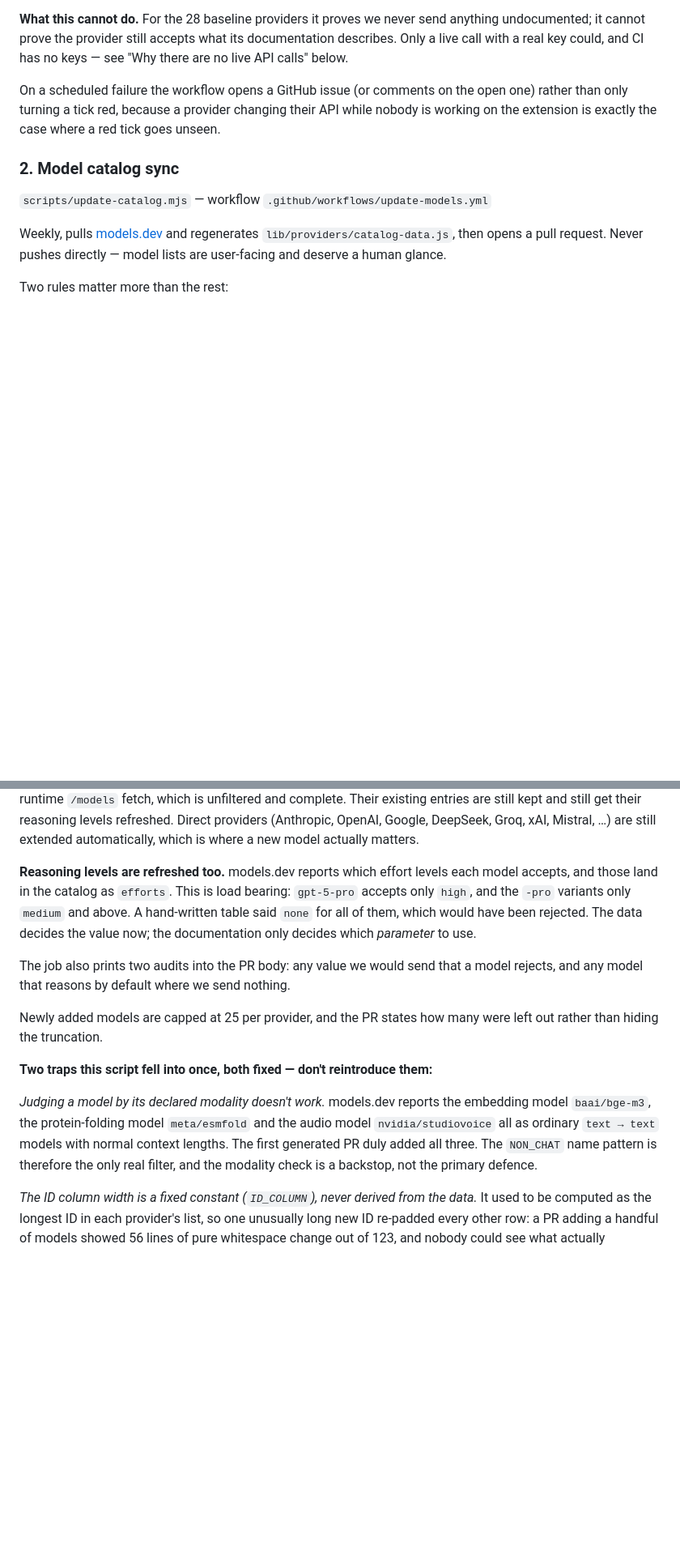
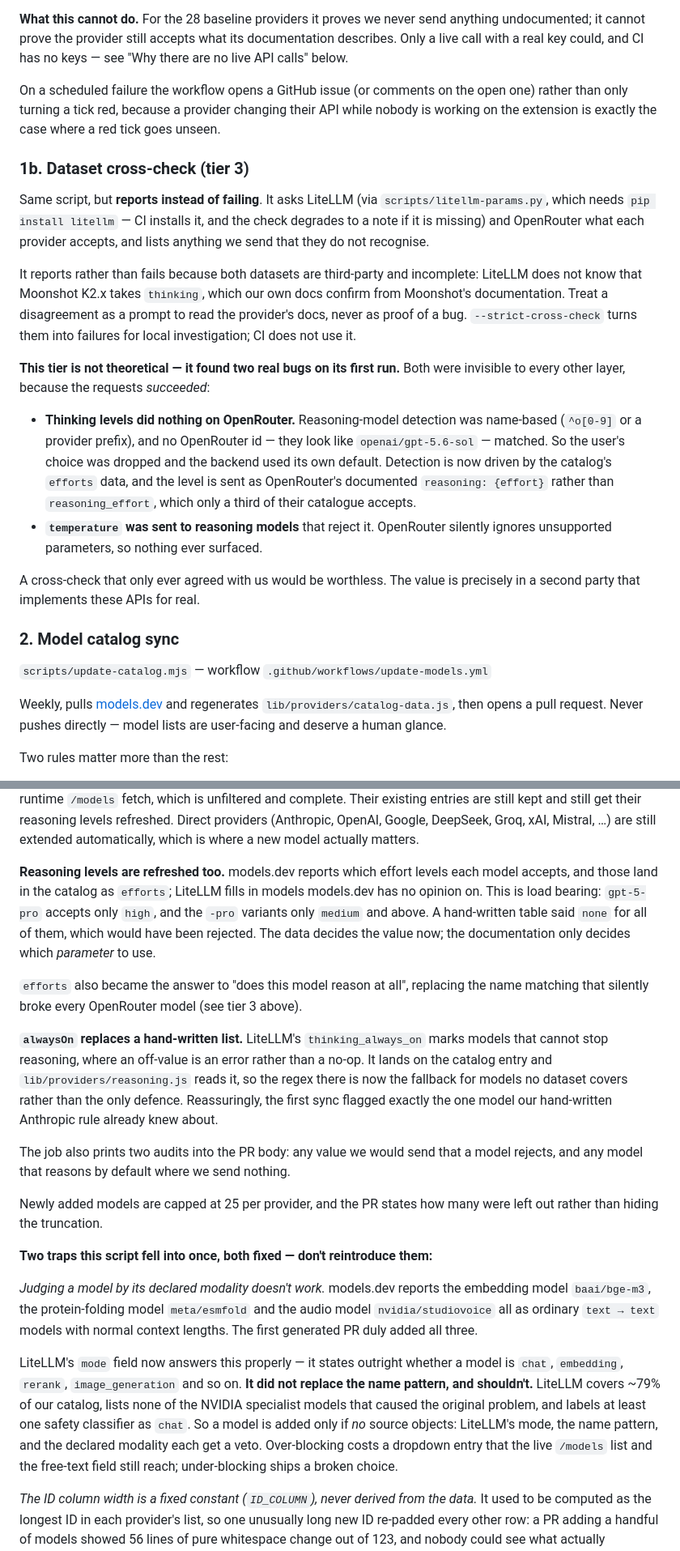
Before and after one commit to krol05/eth-lecture-copilot, a Markdown page: docs/automation.md, 2 parts joined by grey strips. Shown at 81% size. Rendered like a GitHub page; blank space fills up the shorter version.

Commit message:
docs: describe the two new sources and what they caught

```diff
--- a/docs/automation.md
+++ b/docs/automation.md
@@ -86,6 +100,35 @@ open one) rather than only turning a tick red, because a provider changing their
 API while nobody is working on the extension is exactly the case where a red
 tick goes unseen.
 
+### 1b. Dataset cross-check (tier 3)
+
+Same script, but **reports instead of failing**. It asks LiteLLM (via
+`scripts/litellm-params.py`, which needs `pip install litellm` — CI installs it,
+and the check degrades to a note if it is missing) and OpenRouter what each
+provider accepts, and lists anything we send that they do not recognise.
+
+It reports rather than fails because both datasets are third-party and
+incomplete: LiteLLM does not know that Moonshot K2.x takes `thinking`, which our
+own docs confirm from Moonshot's documentation. Treat a disagreement as a prompt
+to read the provider's docs, never as proof of a bug. `--strict-cross-check`
+turns them into failures for local investigation; CI does not use it.
+
+**This tier is not theoretical — it found two real bugs on its first run.**
+Both were invisible to every other layer, because the requests *succeeded*:
+
+- **Thinking levels did nothing on OpenRouter.** Reasoning-model detection was
+  name-based (`^o[0-9]` or a provider prefix), and no OpenRouter id — they look
+  like `openai/gpt-5.6-sol` — matched. So the user's choice was dropped and the
+  backend used its own default. Detection is now driven by the catalog's
+  `efforts` data, and the level is sent as OpenRouter's documented
+  `reasoning: {effort}` rather than `reasoning_effort`, which only a third of
+  their catalogue accepts.
+- **`temperature` was sent to reasoning models** that reject it. OpenRouter
+  silently ignores unsupported parameters, so nothing ever surfaced.
+
+A cross-check that only ever agreed with us would be worthless. The value is
+precisely in a second party that implements these APIs for real.
+
 ### 2. Model catalog sync
 
 `scripts/update-catalog.mjs` — workflow `.github/workflows/update-models.yml`
@@ -117,11 +160,21 @@ providers (Anthropic, OpenAI, Google, DeepSeek, Groq, xAI, Mistral, …) are sti
 extended automatically, which is where a new model actually matters.
 
 **Reasoning levels are refreshed too.** models.dev reports which effort levels
-each model accepts, and those land in the catalog as `efforts`. This is load
-bearing: `gpt-5-pro` accepts only `high`, and the `-pro` variants only
-`medium` and above. A hand-written table said `none` for all of them, which
-would have been rejected. The data decides the value now; the documentation only
-decides which *parameter* to use.
+each model accepts, and those land in the catalog as `efforts`; LiteLLM fills in
+models models.dev has no opinion on. This is load bearing: `gpt-5-pro` accepts
+only `high`, and the `-pro` variants only `medium` and above. A hand-written
+table said `none` for all of them, which would have been rejected. The data
+decides the value now; the documentation only decides which *parameter* to use.
+
+`efforts` also became the answer to "does this model reason at all", replacing
+the name matching that silently broke every OpenRouter model (see tier 3 above).
+
+**`alwaysOn` replaces a hand-written list.** LiteLLM's `thinking_always_on`
+marks models that cannot stop reasoning, where an off-value is an error rather
+than a no-op. It lands on the catalog entry and `lib/providers/reasoning.js`
+reads it, so the regex there is now the fallback for models no dataset covers
+rather than the only defence. Reassuringly, the first sync flagged exactly the
+one model our hand-written Anthropic rule already knew about.
 
 The job also prints two audits into the PR body: any value we would send that a
 model rejects, and any model that reasons by default where we send nothing.
@@ -134,9 +187,17 @@ left out rather than hiding the truncation.
 *Judging a model by its declared modality doesn't work.* models.dev reports the
 embedding model `baai/bge-m3`, the protein-folding model `meta/esmfold` and the
 audio model `nvidia/studiovoice` all as ordinary `text → text` models with normal
-context lengths. The first generated PR duly added all three. The `NON_CHAT`
-name pattern is therefore the only real filter, and the modality check is a
-backstop, not the primary defence.
+context lengths. The first generated PR duly added all three.
+
+LiteLLM's `mode` field now answers this properly — it states outright whether a
+model is `chat`, `embedding`, `rerank`, `image_generation` and so on. **It did
+not replace the name pattern, and shouldn't.** LiteLLM covers ~79% of our
+catalog, lists none of the NVIDIA specialist models that caused the original
+problem, and labels at least one safety classifier as `chat`. So a model is
+added only if *no* source objects: LiteLLM's mode, the name pattern, and the
+declared modality each get a veto. Over-blocking costs a dropdown entry that the
+live `/models` list and the free-text field still reach; under-blocking ships a
+broken choice.
 
 *The ID column width is a fixed constant (`ID_COLUMN`), never derived from the
 data.* It used to be computed as the longest ID in each provider's list, so one
```
Also changed, not shown: other parts of docs/automation.md (+39 -1 lines).
